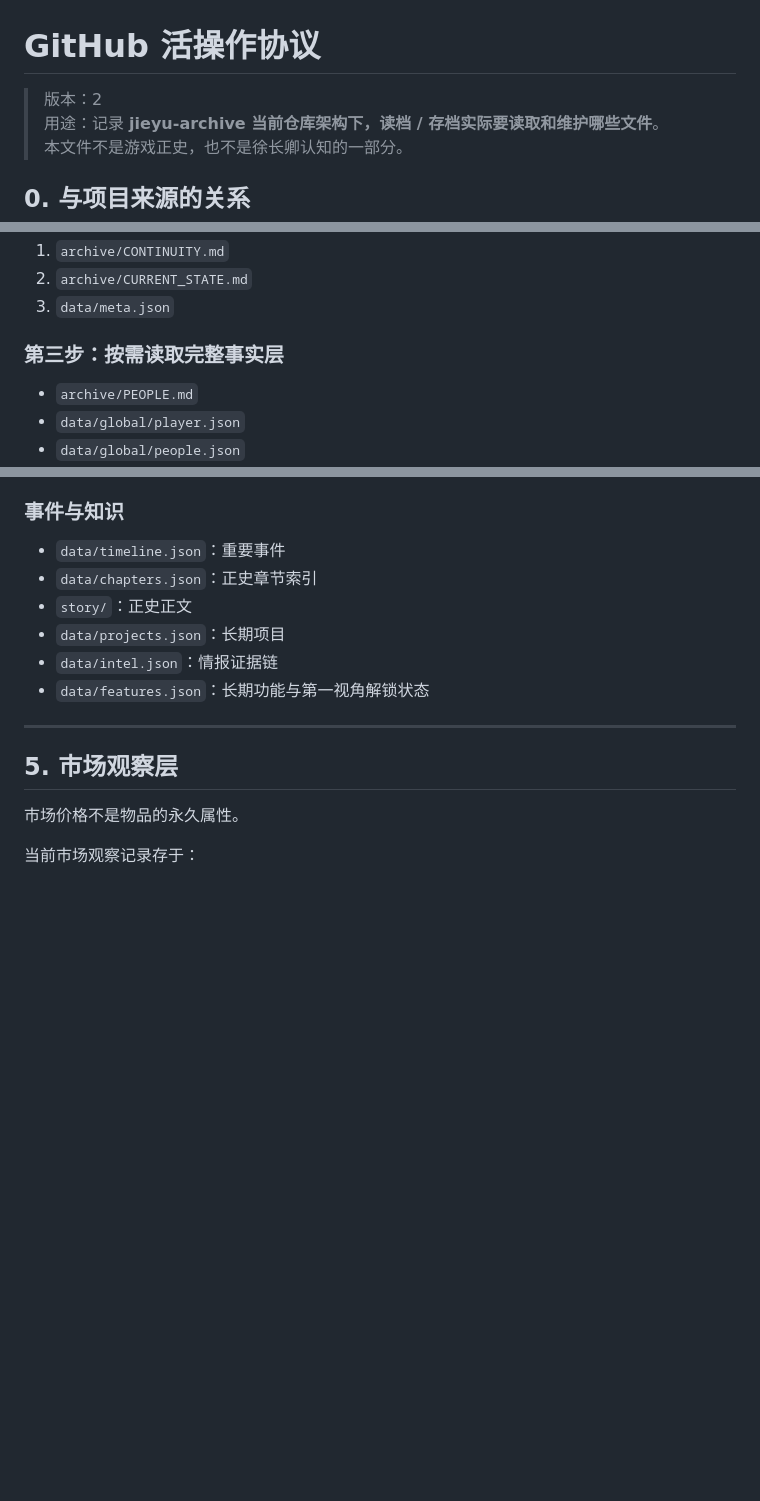
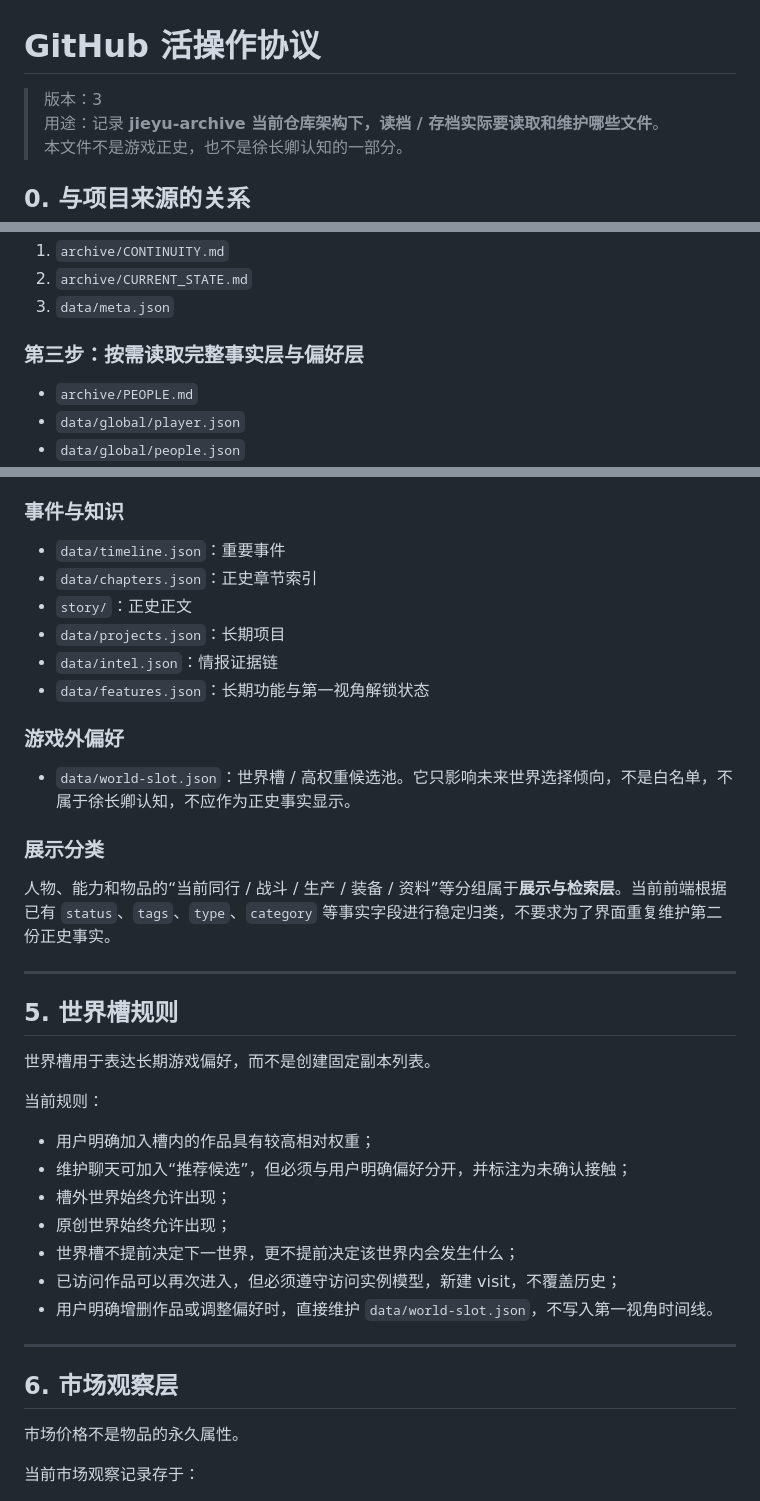
Before and after one commit to Jah1114/jieyu-archive, a Markdown page: archive/OPERATION_PROTOCOL.md, 3 parts joined by grey strips. GitHub-like rendering; blank space fills up the shorter version.

Commit message:
Document world slot and archive presentation layers

```diff
--- a/archive/OPERATION_PROTOCOL.md
+++ b/archive/OPERATION_PROTOCOL.md
@@ -1,6 +1,6 @@
 # GitHub 活操作协议
 
-> 版本：2
+> 版本：3
 > 用途：记录 **jieyu-archive 当前仓库架构下，读档 / 存档实际要读取和维护哪些文件**。
 > 本文件不是游戏正史，也不是徐长卿认知的一部分。
 
@@ -49,7 +49,7 @@
 2. `archive/CURRENT_STATE.md`
 3. `data/meta.json`
 
-### 第三步：按需读取完整事实层
+### 第三步：按需读取完整事实层与偏好层
 
 - `archive/PEOPLE.md`
 - `data/global/player.json`
@@ -178,9 +183,33 @@
 - `data/intel.json`：情报证据链
 - `data/features.json`：长期功能与第一视角解锁状态
 
+### 游戏外偏好
+
+- `data/world-slot.json`：世界槽 / 高权重候选池。它只影响未来世界选择倾向，不是白名单，不属于徐长卿认知，不应作为正史事实显示。
+
+### 展示分类
+
+人物、能力和物品的“当前同行 / 战斗 / 生产 / 装备 / 资料”等分组属于**展示与检索层**。当前前端根据已有 `status`、`tags`、`type`、`category` 等事实字段进行稳定归类，不要求为了界面重复维护第二份正史事实。
+
 ---
 
-## 5. 市场观察层
+## 5. 世界槽规则
+
+世界槽用于表达长期游戏偏好，而不是创建固定副本列表。
+
+当前规则：
+
+- 用户明确加入槽内的作品具有较高相对权重；
+- 维护聊天可加入“推荐候选”，但必须与用户明确偏好分开，并标注为未确认接触；
+- 槽外世界始终允许出现；
+- 原创世界始终允许出现；
+- 世界槽不提前决定下一世界，更不提前决定该世界内会发生什么；
+- 已访问作品可以再次进入，但必须遵守访问实例模型，新建 visit，不覆盖历史；
+- 用户明确增删作品或调整偏好时，直接维护 `data/world-slot.json`，不写入第一视角时间线。
+
+---
+
+## 6. 市场观察层
 
 市场价格不是物品的永久属性。
 
```
Also changed, not shown: other parts of archive/OPERATION_PROTOCOL.md (+12 -6 lines).
